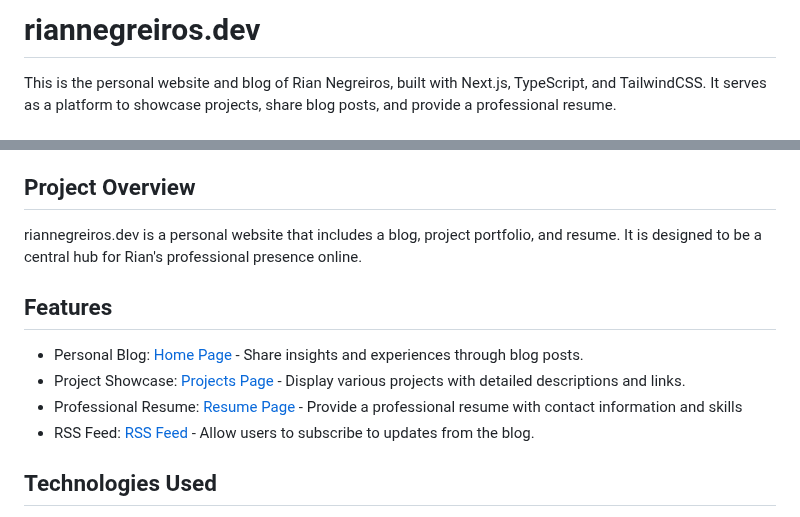
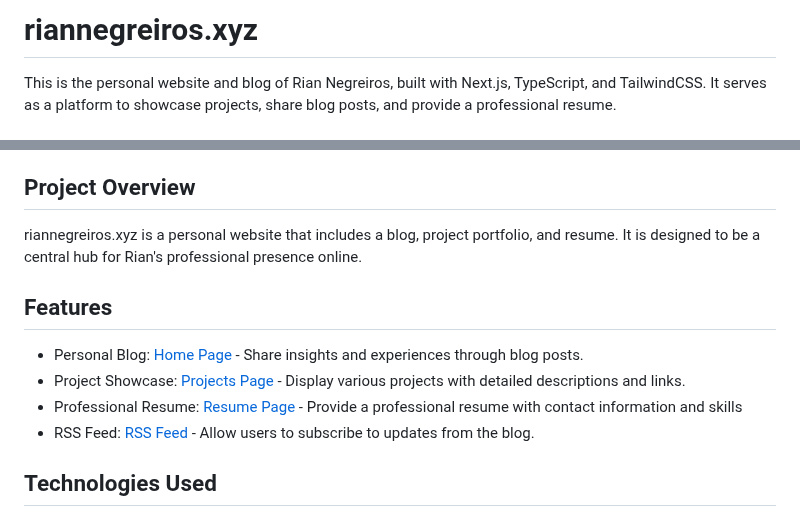
Before and after one commit to RianNegreiros/riannegreiros.xyz, a Markdown page: README.md, 2 parts joined by grey strips. Drawn GitHub-style.

```diff
--- a/README.md
+++ b/README.md
@@ -1,4 +1,4 @@
-# riannegreiros.dev
+# riannegreiros.xyz
 
 This is the personal website and blog of Rian Negreiros, built with Next.js, TypeScript, and TailwindCSS. It serves as a platform to showcase projects, share blog posts, and provide a professional resume.
 
@@ -16,7 +16,7 @@ This is the personal website and blog of Rian Negreiros, built with Next.js, Typ
 
 ## Project Overview
 
-riannegreiros.dev is a personal website that includes a blog, project portfolio, and resume. It is designed to be a central hub for Rian's professional presence online.
+riannegreiros.xyz is a personal website that includes a blog, project portfolio, and resume. It is designed to be a central hub for Rian's professional presence online.
 
 ## Features
 
```
Also changed, not shown: other parts of README.md (+4 -4 lines).
